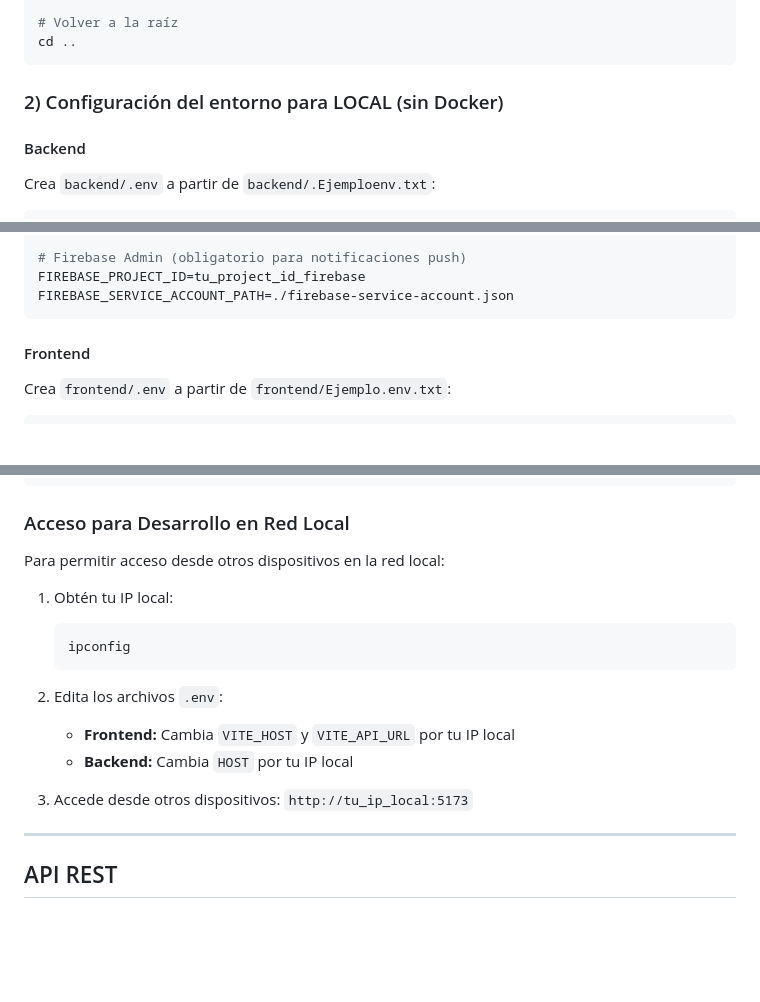
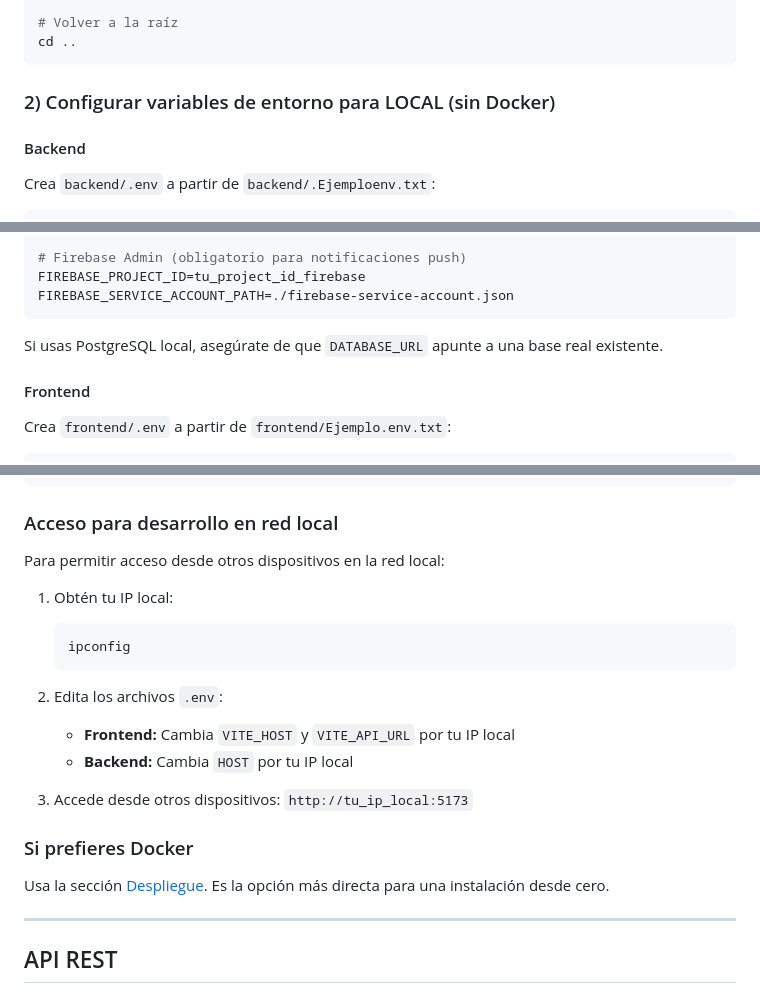
Before and after one commit to Andriu-Dex/AcademicEvents, a Markdown page: README.md, 3 parts joined by grey strips. Drawn GitHub-style; blank space fills up the shorter version.

````diff
--- a/README.md
+++ b/README.md
@@ -114,7 +128,7 @@ npm install
 cd ..
 ```
 
-### 2) Configuración del entorno para LOCAL (sin Docker)
+### 2) Configurar variables de entorno para LOCAL (sin Docker)
 
 #### Backend
 
@@ -149,6 +163,8 @@ SMTP_PASS=tu_contraseña_de_aplicacion
 FIREBASE_PROJECT_ID=tu_project_id_firebase
 FIREBASE_SERVICE_ACCOUNT_PATH=./firebase-service-account.json
 ```
+
+Si usas PostgreSQL local, asegúrate de que `DATABASE_URL` apunte a una base real existente.
 
 #### Frontend
 
@@ -257,7 +294,7 @@ npm run preview
 npm run lint
 ```
 
-### Acceso para Desarrollo en Red Local
+### Acceso para desarrollo en red local
 
 Para permitir acceso desde otros dispositivos en la red local:
 
@@ -273,6 +310,10 @@ Para permitir acceso desde otros dispositivos en la red local:
    - **Backend:** Cambia `HOST` por tu IP local
 
 3. Accede desde otros dispositivos: `http://tu_ip_local:5173`
+
+### Si prefieres Docker
+
+Usa la sección [Despliegue](#despliegue). Es la opción más directa para una instalación desde cero.
 
 ---
 
````
Also changed, not shown: other parts of README.md (+60 -19 lines).
